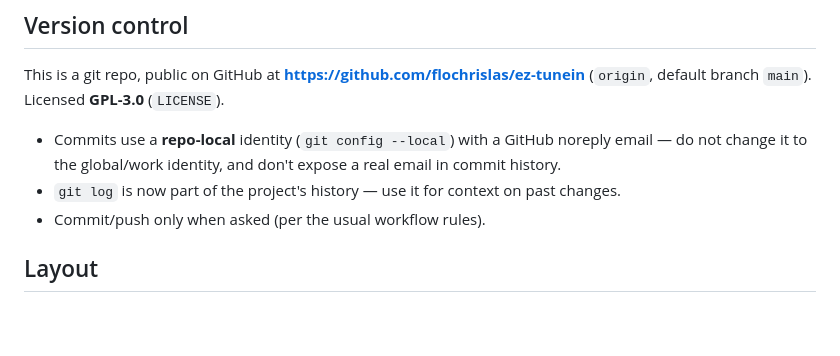
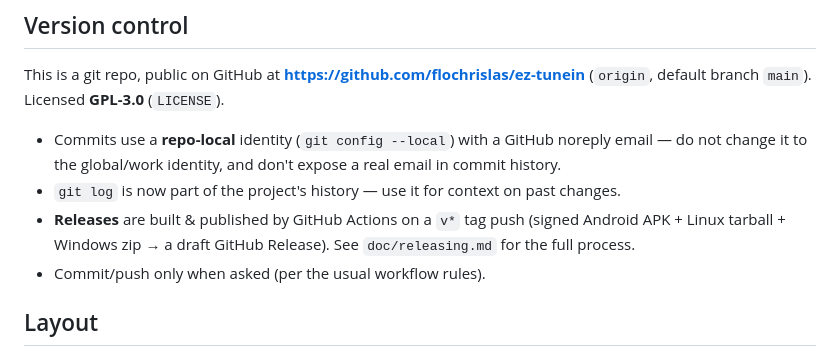
Before and after one commit to flochrislas/ez-tunein, a Markdown page: CLAUDE.md, the part around the change. GitHub-like rendering; blank space fills up the shorter version.

```diff
--- a/CLAUDE.md
+++ b/CLAUDE.md
@@ -27,6 +27,9 @@ This is a git repo, public on GitHub at **https://github.com/flochrislas/ez-tune
   noreply email — do not change it to the global/work identity, and don't expose
   a real email in commit history.
 - `git log` is now part of the project's history — use it for context on past changes.
+- **Releases** are built & published by GitHub Actions on a `v*` tag push (signed
+  Android APK + Linux tarball + Windows zip → a draft GitHub Release). See
+  `doc/releasing.md` for the full process.
 - Commit/push only when asked (per the usual workflow rules).
 
 ## Layout
```
Also changed, not shown: README.md (+2 -0 lines), doc/releasing.md (added, +117 -0 lines).
